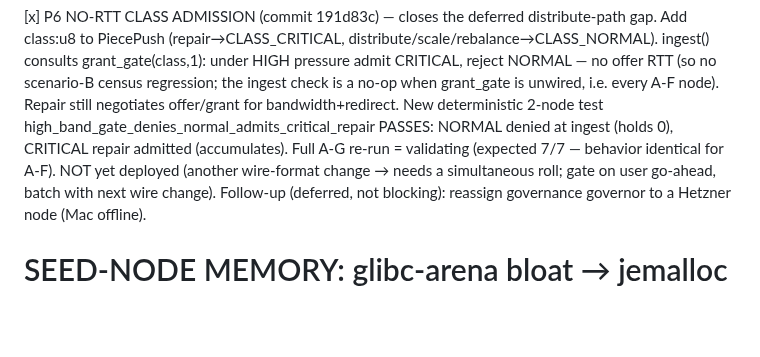
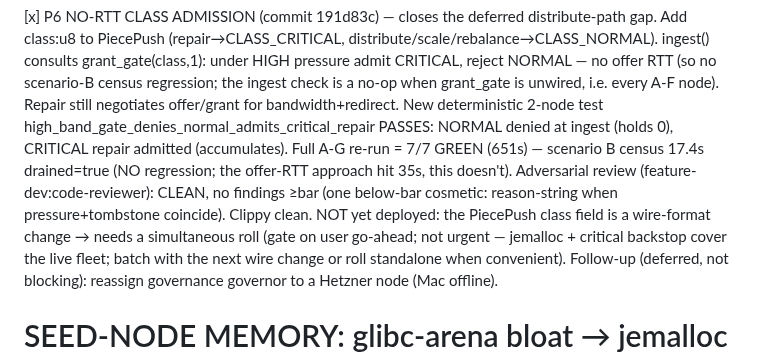
Before and after one commit to craft-ec/zephcraft, a Markdown page: .claude/feature-progress.md, the part around the change. GitHub-like rendering; blank space fills up the shorter version.

Commit message:
docs(wire-roll): P6 no-RTT class admission complete — A-G 7/7 green (B census 17.4s), review clean

```diff
--- a/.claude/feature-progress.md
+++ b/.claude/feature-progress.md
@@ -81,8 +81,12 @@ PHASES (each passes the offline harness before the next; harness FIRST):
     unwired, i.e. every A-F node). Repair still negotiates offer/grant for bandwidth+redirect.
     New deterministic 2-node test high_band_gate_denies_normal_admits_critical_repair PASSES:
     NORMAL denied at ingest (holds 0), CRITICAL repair admitted (accumulates). Full A-G re-run =
-    validating (expected 7/7 — behavior identical for A-F). NOT yet deployed (another wire-format
-    change → needs a simultaneous roll; gate on user go-ahead, batch with next wire change).
+    7/7 GREEN (651s) — scenario B census 17.4s drained=true (NO regression; the offer-RTT approach
+    hit 35s, this doesn't). Adversarial review (feature-dev:code-reviewer): CLEAN, no findings ≥bar
+    (one below-bar cosmetic: reason-string when pressure+tombstone coincide). Clippy clean.
+    NOT yet deployed: the PiecePush class field is a wire-format change → needs a simultaneous roll
+    (gate on user go-ahead; not urgent — jemalloc + critical backstop cover the live fleet; batch
+    with the next wire change or roll standalone when convenient).
 Follow-up (deferred, not blocking): reassign governance governor to a Hetzner node (Mac offline).
 
 # SEED-NODE MEMORY: glibc-arena bloat → jemalloc (2026-07-10, ultracode)
```
